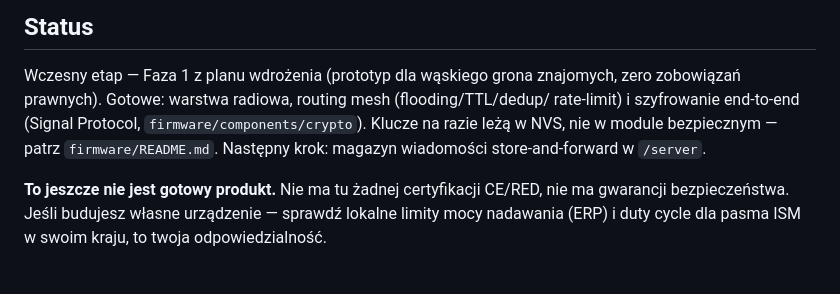
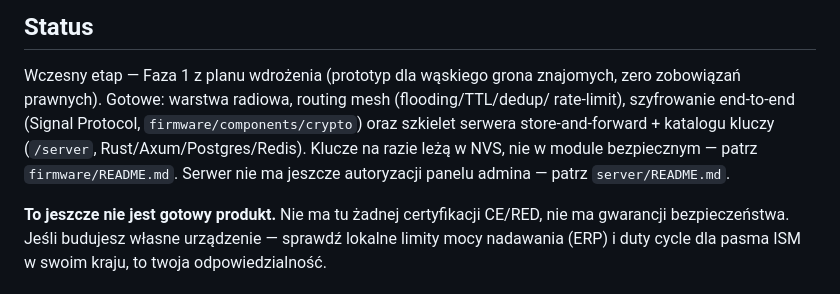
Before and after one commit to SanTobinoOfficial/PabianiceMeshOS, a Markdown page: README.md, the part around the change. Rendered like a GitHub page.

Commit message:
readme: zaktualizuj status po szkielecie serwera

```diff
--- a/README.md
+++ b/README.md
@@ -15,9 +15,10 @@ kalkulacja pokrycia miasta, fazy wdrożenia).
 
 Wczesny etap — Faza 1 z planu wdrożenia (prototyp dla wąskiego grona znajomych,
 zero zobowiązań prawnych). Gotowe: warstwa radiowa, routing mesh (flooding/TTL/dedup/
-rate-limit) i szyfrowanie end-to-end (Signal Protocol, `firmware/components/crypto`).
+rate-limit), szyfrowanie end-to-end (Signal Protocol, `firmware/components/crypto`) oraz
+szkielet serwera store-and-forward + katalogu kluczy (`/server`, Rust/Axum/Postgres/Redis).
 Klucze na razie leżą w NVS, nie w module bezpiecznym — patrz `firmware/README.md`.
-Następny krok: magazyn wiadomości store-and-forward w `/server`.
+Serwer nie ma jeszcze autoryzacji panelu admina — patrz `server/README.md`.
 
 **To jeszcze nie jest gotowy produkt.** Nie ma tu żadnej certyfikacji CE/RED, nie ma
 gwarancji bezpieczeństwa. Jeśli budujesz własne urządzenie — sprawdź lokalne limity
```
